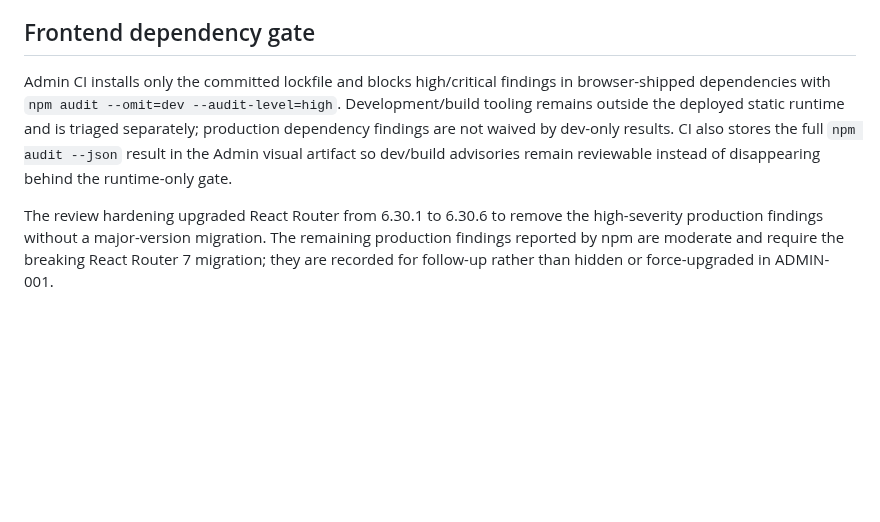
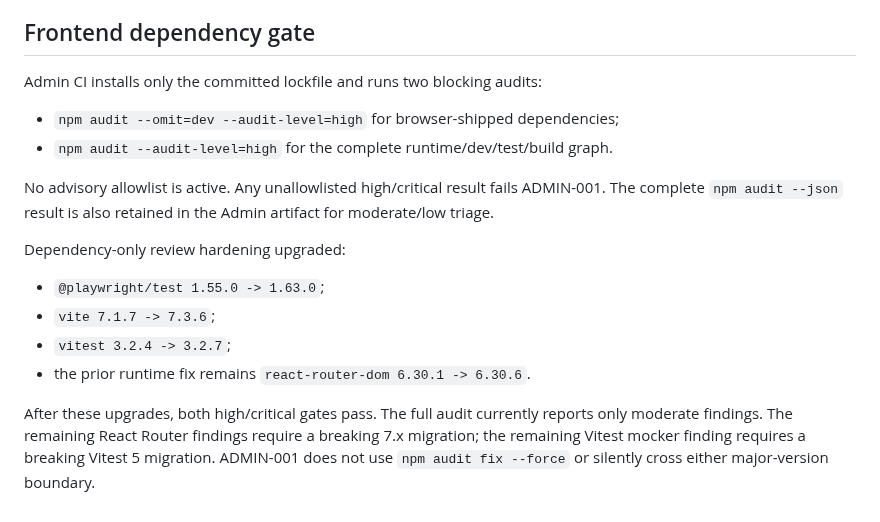
Before and after one commit to cfhlwl/jiyidashi, a Markdown page: docs/ADMIN_CONSOLE_V1.md, the part around the change. GitHub-like rendering; blank space fills up the shorter version.

Commit message:
docs(admin): record dependency-only audit closure

```diff
--- a/docs/ADMIN_CONSOLE_V1.md
+++ b/docs/ADMIN_CONSOLE_V1.md
@@ -38,15 +38,24 @@ V1 不新增用户封禁、强删 user row、隐私授权代操作、secret edit
 
 ## Frontend dependency gate
 
-Admin CI installs only the committed lockfile and blocks high/critical findings in
-browser-shipped dependencies with `npm audit --omit=dev --audit-level=high`.
-Development/build tooling remains outside the deployed static runtime and is triaged
-separately; production dependency findings are not waived by dev-only results. CI also
-stores the full `npm audit --json` result in the Admin visual artifact so dev/build
-advisories remain reviewable instead of disappearing behind the runtime-only gate.
+Admin CI installs only the committed lockfile and runs two blocking audits:
 
-The review hardening upgraded React Router from 6.30.1 to 6.30.6 to remove the
-high-severity production findings without a major-version migration. The remaining
-production findings reported by npm are moderate and require the breaking React Router
-7 migration; they are recorded for follow-up rather than hidden or force-upgraded in
-ADMIN-001.
+- `npm audit --omit=dev --audit-level=high` for browser-shipped dependencies;
+- `npm audit --audit-level=high` for the complete runtime/dev/test/build graph.
+
+No advisory allowlist is active. Any unallowlisted high/critical result fails ADMIN-001.
+The complete `npm audit --json` result is also retained in the Admin artifact for
+moderate/low triage.
+
+Dependency-only review hardening upgraded:
+
+- `@playwright/test 1.55.0 -> 1.63.0`;
+- `vite 7.1.7 -> 7.3.6`;
+- `vitest 3.2.4 -> 3.2.7`;
+- the prior runtime fix remains `react-router-dom 6.30.1 -> 6.30.6`.
+
+After these upgrades, both high/critical gates pass. The full audit currently reports
+only moderate findings. The remaining React Router findings require a breaking 7.x
+migration; the remaining Vitest mocker finding requires a breaking Vitest 5 migration.
+ADMIN-001 does not use `npm audit fix --force` or silently cross either major-version
+boundary.
```
